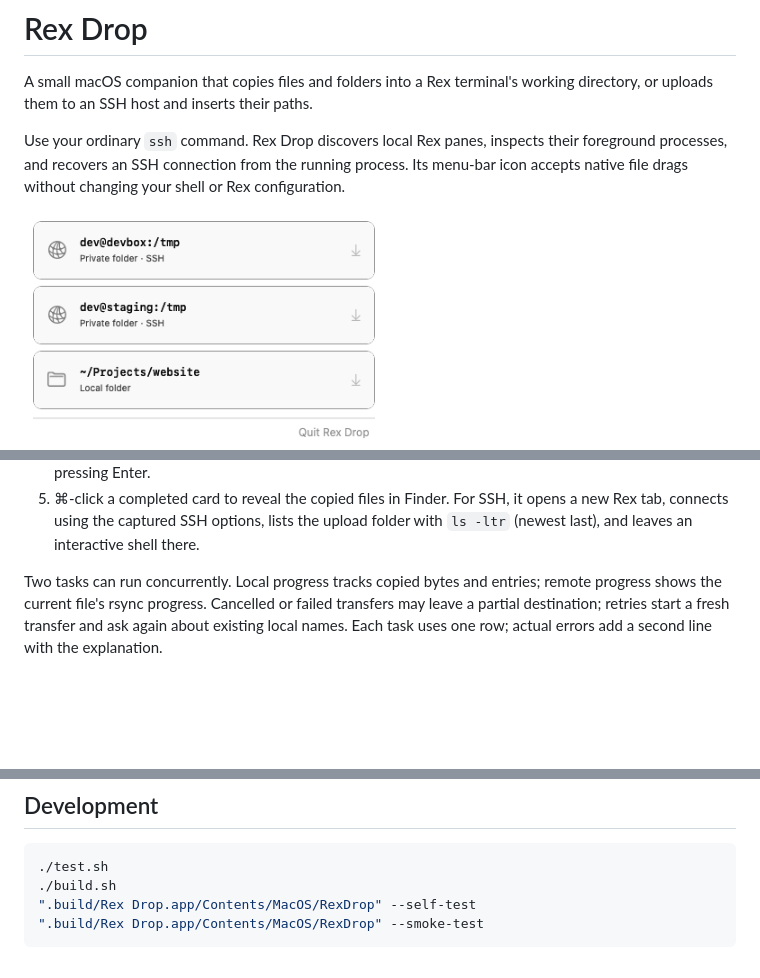
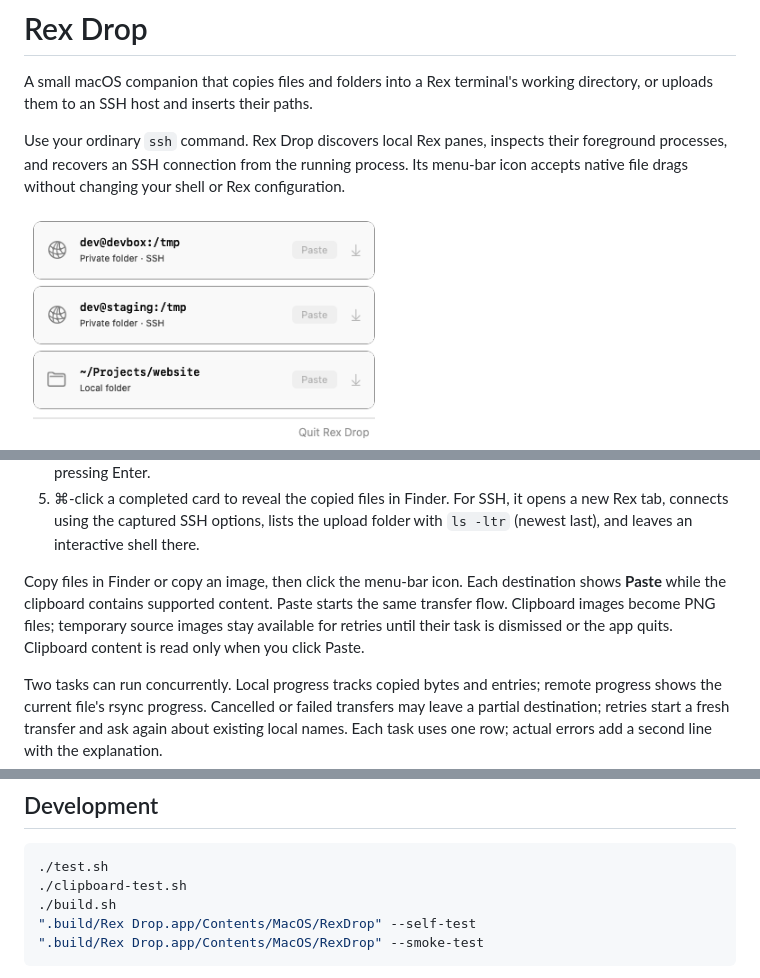
Before and after one commit to rankun203/rex-drop, a Markdown page: README.md, 3 parts joined by grey strips. GitHub-like rendering; pictures changed too: docs/destinations.png; blank space fills up the shorter version.

Commit message:
feat: paste clipboard files and images to each destination

````diff
--- a/README.md
+++ b/README.md
@@ -45,6 +45,12 @@ when finished. The progress window stays hidden until a transfer starts.
 5. ⌘-click a completed card to reveal the copied files in Finder. For SSH,
    it opens a new Rex tab, connects using the captured SSH options, lists the
    upload folder with `ls -ltr` (newest last), and leaves an interactive shell there.
+
+Copy files in Finder or copy an image, then click the menu-bar icon. Each
+destination shows **Paste** while the clipboard contains supported content.
+Paste starts the same transfer flow. Clipboard images become PNG files;
+temporary source images stay available for retries until their task is dismissed
+or the app quits. Clipboard content is read only when you click Paste.
 
 Two tasks can run concurrently. Local progress tracks copied bytes and entries;
 remote progress shows the current file's rsync progress. Cancelled or failed
@@ -108,6 +114,7 @@ that you want to receive the paths.
 
 ```sh
 ./test.sh
+./clipboard-test.sh
 ./build.sh
 ".build/Rex Drop.app/Contents/MacOS/RexDrop" --self-test
 ".build/Rex Drop.app/Contents/MacOS/RexDrop" --smoke-test
````
Also changed, not shown: 5 other files.
